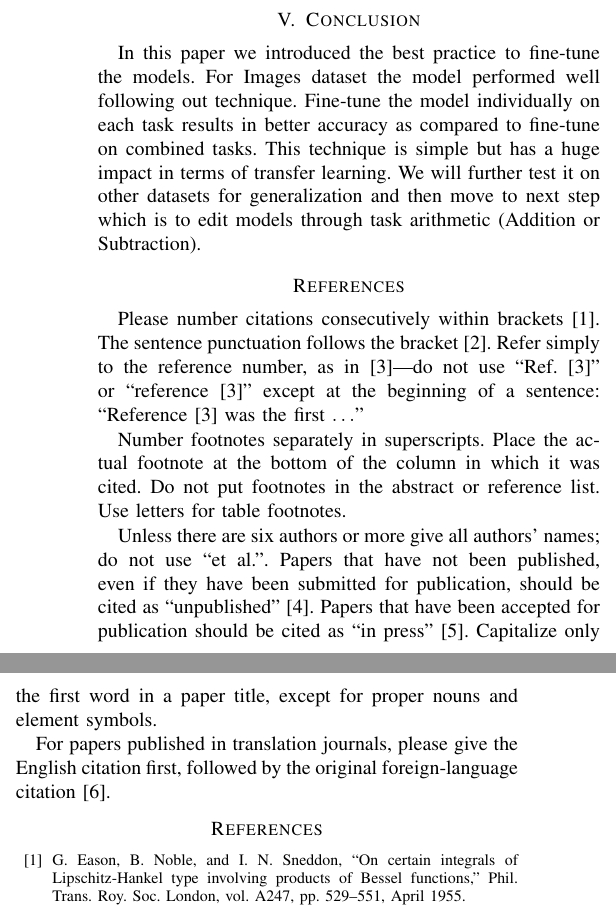
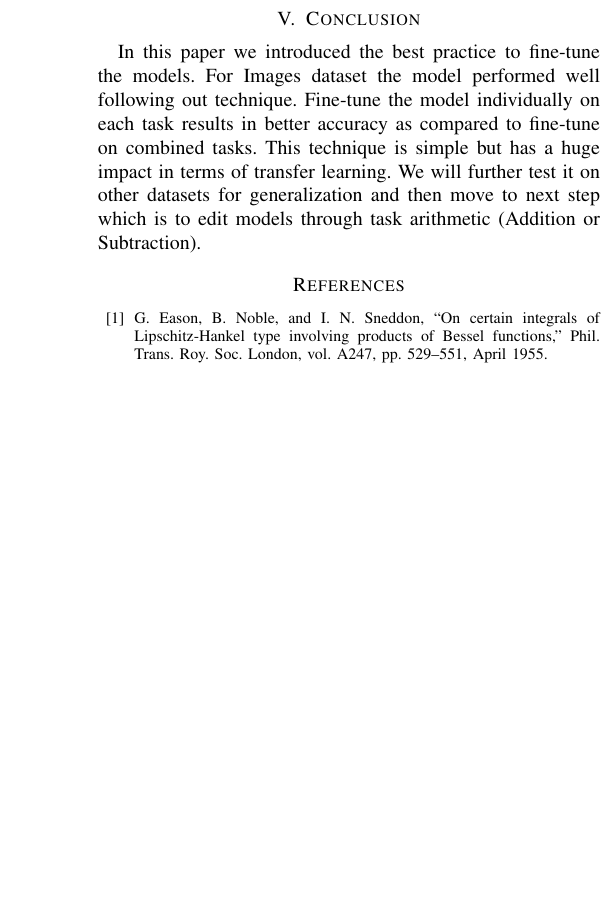
Before and after one commit to hmzi67/task-vector, a LaTeX paper (paper/MUSIC Make Unification Simple In Image Classification.tex): two parts of the columns of page 3 of 3 before the commit and part of one column of page 3 of 3 after it, the two joined at a grey line, cut so that both start at the same text, the shorter picture padded with empty space. Compiled offline with pdfLaTeX; a missing font is replaced by an installed copy or a similar font; a LaTeX package or settings file that is missing is left out.

Commit message:
refrence extra heading removed

```diff
--- a/paper/MUSIC Make Unification Simple In Image Classification.tex
+++ b/paper/MUSIC Make Unification Simple In Image Classification.tex
@@ -174,26 +174,7 @@ figures and tables after they are cited in the text. Use the abbreviation
 In this paper we introduced the best practice to fine-tune the models. For Images dataset the model performed well following out technique. Fine-tune the model individually on each task results in better accuracy as compared to fine-tune on combined tasks. This technique is simple but has a huge impact in terms of transfer learning. We will further test it on other datasets for generalization and then move to next step which is to edit models through task arithmetic (Addition or Subtraction).
 
 
-\section*{References}
 
-Please number citations consecutively within brackets \cite{b1}. The
-sentence punctuation follows the bracket \cite{b2}. Refer simply to the reference
-number, as in \cite{b3}---do not use ``Ref. \cite{b3}'' or ``reference \cite{b3}'' except at
-the beginning of a sentence: ``Reference \cite{b3} was the first $\ldots$''
-
-Number footnotes separately in superscripts. Place the actual footnote at
-the bottom of the column in which it was cited. Do not put footnotes in the
-abstract or reference list. Use letters for table footnotes.
-
-Unless there are six authors or more give all authors' names; do not use
-``et al.''. Papers that have not been published, even if they have been
-submitted for publication, should be cited as ``unpublished'' \cite{b4}. Papers
-that have been accepted for publication should be cited as ``in press'' \cite{b5}.
-Capitalize only the first word in a paper title, except for proper nouns and
-element symbols.
-
-For papers published in translation journals, please give the English
-citation first, followed by the original foreign-language citation \cite{b6}.
 
 \begin{thebibliography}{00}
 \bibitem{b1} G. Eason, B. Noble, and I. N. Sneddon, ``On certain integrals of Lipschitz-Hankel type involving products of Bessel functions,'' Phil. Trans. Roy. Soc. London, vol. A247, pp. 529--551, April 1955.
```
Also changed, not shown: paper/MUSIC Make Unification Simple In Image Classification.pdf, paper/MUSIC Make Unification Simple In Image Classification.tex (2 more changed lines).
